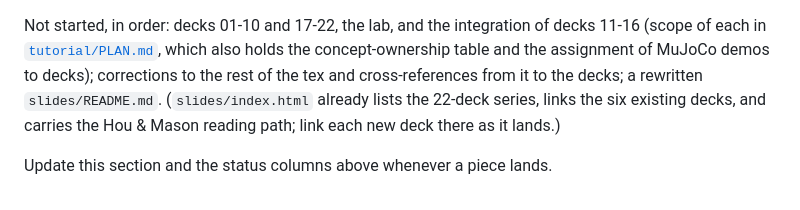
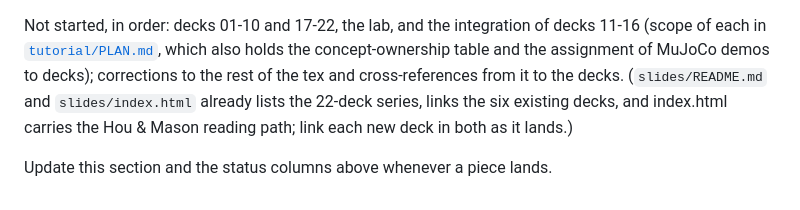
Before and after one commit to badinkajink/contact, a Markdown page: AGENTS.md, the part around the change. Drawn GitHub-style.

```diff
--- a/AGENTS.md
+++ b/AGENTS.md
@@ -364,8 +364,7 @@ the tex needs `algorithm2e.sty`.
 
 Not started, in order: decks 01-10 and 17-22, the lab, and the integration of decks 11-16 (scope
 of each in [`tutorial/PLAN.md`](tutorial/PLAN.md), which also holds the concept-ownership table
-and the assignment of MuJoCo demos to decks); corrections to the rest of the tex and cross-references from it to the decks; a rewritten
-`slides/README.md`. (`slides/index.html` already lists the 22-deck series, links the six
-existing decks, and carries the Hou & Mason reading path; link each new deck there as it lands.)
+and the assignment of MuJoCo demos to decks); corrections to the rest of the tex and cross-references from it to the decks. (`slides/README.md` and `slides/index.html` already lists the 22-deck series, links the six
+existing decks, and index.html carries the Hou & Mason reading path; link each new deck in both as it lands.)
 
 Update this section and the status columns above whenever a piece lands.
```
Also changed, not shown: tutorial/slides/README.md (+23 -9 lines).
